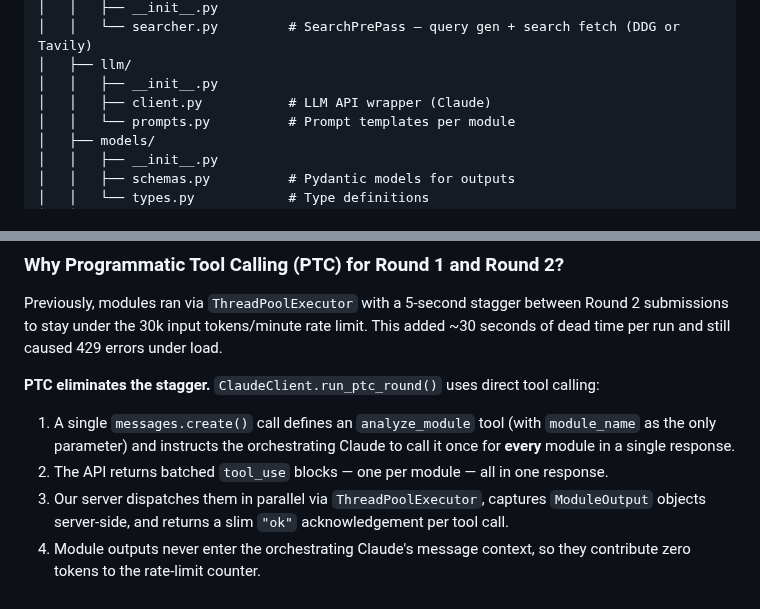
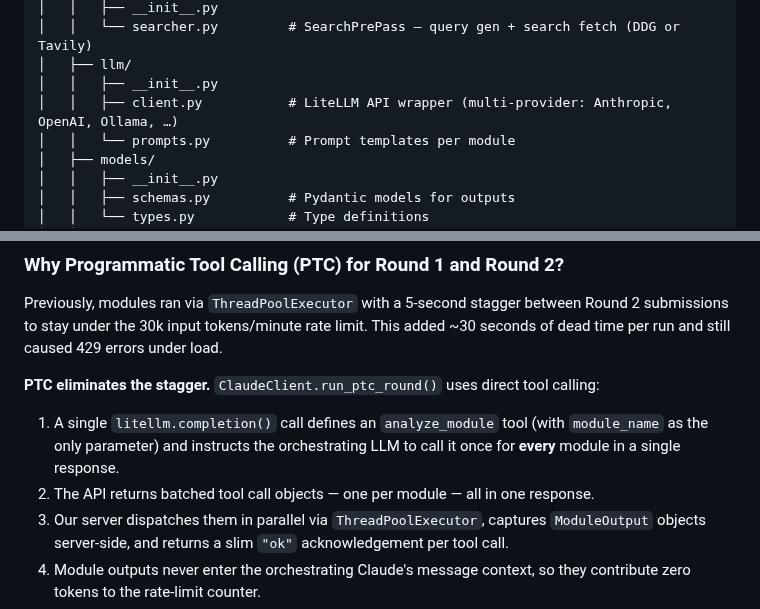
Before and after one commit to nexlcap/mediated-reasoning, a Markdown page: docs/PROJECT_CONTEXT.md, 2 parts joined by grey strips. Rendered like a GitHub page.

```diff
--- a/docs/PROJECT_CONTEXT.md
+++ b/docs/PROJECT_CONTEXT.md
@@ -249,7 +249,7 @@ mediated-reasoning/
 │   │   └── searcher.py         # SearchPrePass — query gen + search fetch (DDG or Tavily)
 │   ├── llm/
 │   │   ├── __init__.py
-│   │   ├── client.py           # LLM API wrapper (Claude)
+│   │   ├── client.py           # LiteLLM API wrapper (multi-provider: Anthropic, OpenAI, Ollama, …)
 │   │   └── prompts.py          # Prompt templates per module
 │   ├── models/
 │   │   ├── __init__.py
@@ -475,8 +475,8 @@ Previously, modules ran via `ThreadPoolExecutor` with a 5-second stagger between
 
 **PTC eliminates the stagger.** `ClaudeClient.run_ptc_round()` uses direct tool calling:
 
-1. A single `messages.create()` call defines an `analyze_module` tool (with `module_name` as the only parameter) and instructs the orchestrating Claude to call it once for **every** module in a single response.
-2. The API returns batched `tool_use` blocks — one per module — all in one response.
+1. A single `litellm.completion()` call defines an `analyze_module` tool (with `module_name` as the only parameter) and instructs the orchestrating LLM to call it once for **every** module in a single response.
+2. The API returns batched tool call objects — one per module — all in one response.
 3. Our server dispatches them in parallel via `ThreadPoolExecutor`, captures `ModuleOutput` objects server-side, and returns a slim `"ok"` acknowledgement per tool call.
 4. Module outputs never enter the orchestrating Claude's message context, so they contribute zero tokens to the rate-limit counter.
 5. If the orchestrator misses any modules, the loop continues until it returns `end_turn`.
```
Also changed, not shown: other parts of docs/PROJECT_CONTEXT.md (+22 -5 lines), README.md (+7 -2 lines).
